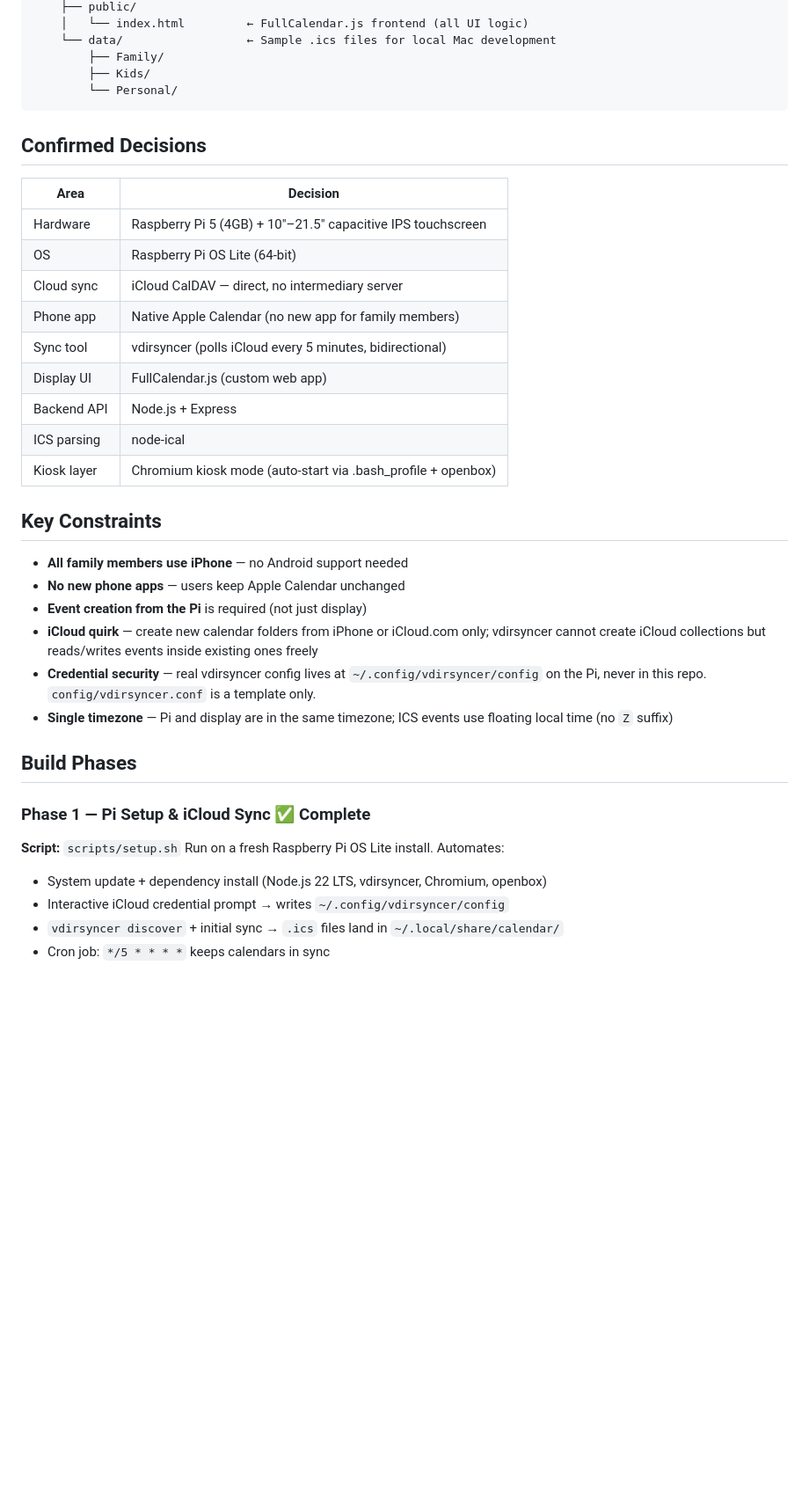
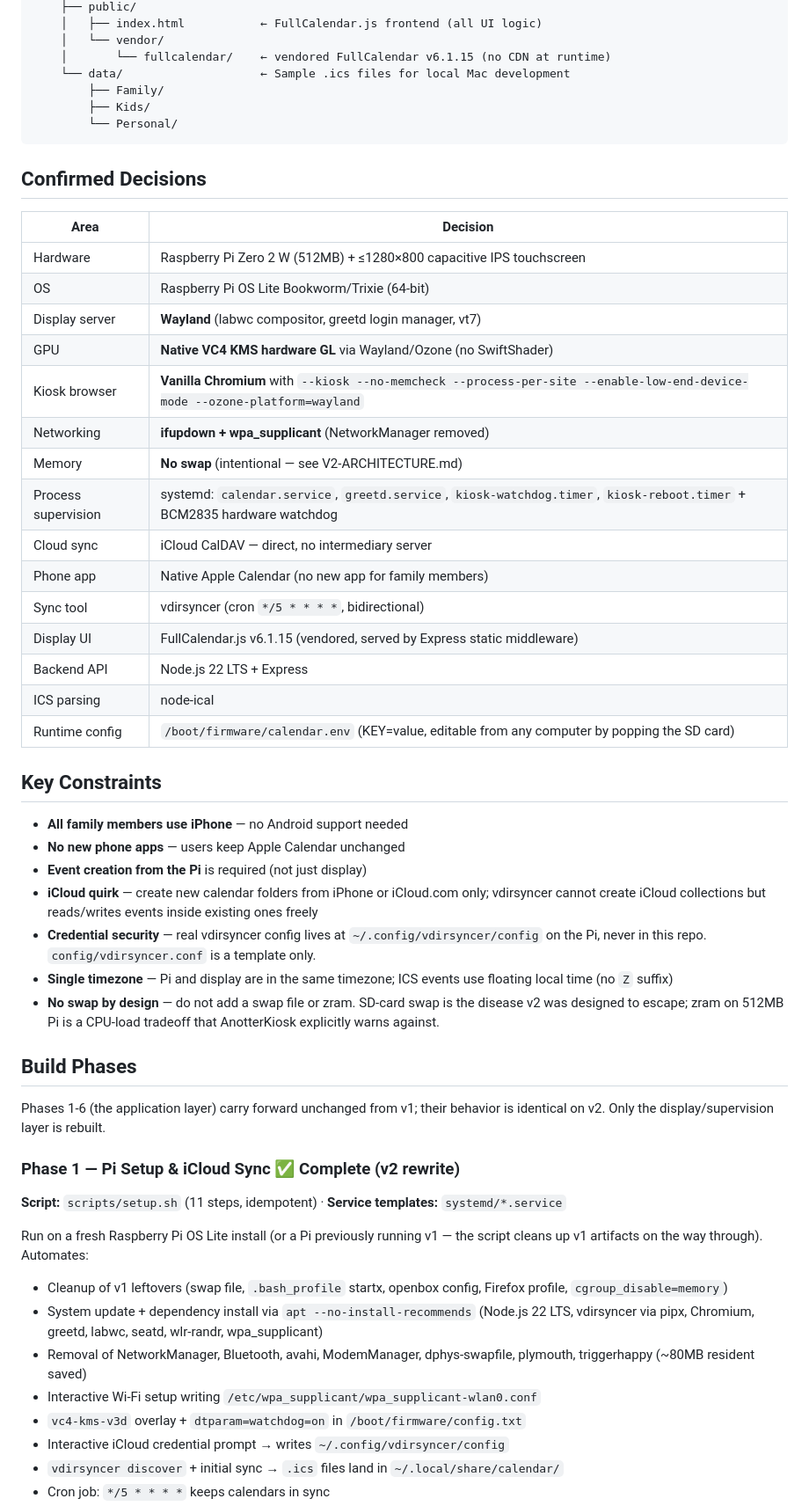
Before and after one commit to whit3hat/calendar, a Markdown page: CLAUDE.md, the part around one of its changes. Shown at 88% size. Rendered like a GitHub page; blank space fills up the shorter version.

```diff
--- a/CLAUDE.md
+++ b/CLAUDE.md
@@ -31,6 +63,8 @@ calendar/
     ├── public/
-    │   └── index.html         ← FullCalendar.js frontend (all UI logic)
-    └── data/                  ← Sample .ics files for local Mac development
+    │   ├── index.html           ← FullCalendar.js frontend (all UI logic)
+    │   └── vendor/
+    │       └── fullcalendar/    ← vendored FullCalendar v6.1.15 (no CDN at runtime)
+    └── data/                    ← Sample .ics files for local Mac development
         ├── Family/
         ├── Kids/
         └── Personal/
@@ -40,15 +74,21 @@ calendar/
 
 | Area | Decision |
 |---|---|
-| Hardware | Raspberry Pi 5 (4GB) + 10"–21.5" capacitive IPS touchscreen |
-| OS | Raspberry Pi OS Lite (64-bit) |
+| Hardware | Raspberry Pi Zero 2 W (512MB) + ≤1280×800 capacitive IPS touchscreen |
+| OS | Raspberry Pi OS Lite Bookworm/Trixie (64-bit) |
+| Display server | **Wayland** (labwc compositor, greetd login manager, vt7) |
+| GPU | **Native VC4 KMS hardware GL** via Wayland/Ozone (no SwiftShader) |
+| Kiosk browser | **Vanilla Chromium** with `--kiosk --no-memcheck --process-per-site --enable-low-end-device-mode --ozone-platform=wayland` |
+| Networking | **ifupdown + wpa_supplicant** (NetworkManager removed) |
+| Memory | **No swap** (intentional — see V2-ARCHITECTURE.md) |
+| Process supervision | systemd: `calendar.service`, `greetd.service`, `kiosk-watchdog.timer`, `kiosk-reboot.timer` + BCM2835 hardware watchdog |
 | Cloud sync | iCloud CalDAV — direct, no intermediary server |
 | Phone app | Native Apple Calendar (no new app for family members) |
-| Sync tool | vdirsyncer (polls iCloud every 5 minutes, bidirectional) |
-| Display UI | FullCalendar.js (custom web app) |
-| Backend API | Node.js + Express |
+| Sync tool | vdirsyncer (cron `*/5 * * * *`, bidirectional) |
+| Display UI | FullCalendar.js v6.1.15 (vendored, served by Express static middleware) |
+| Backend API | Node.js 22 LTS + Express |
 | ICS parsing | node-ical |
-| Kiosk layer | Chromium kiosk mode (auto-start via .bash_profile + openbox) |
+| Runtime config | `/boot/firmware/calendar.env` (KEY=value, editable from any computer by popping the SD card) |
 
 ## Key Constraints
 
@@ -58,13 +98,21 @@ calendar/
 - **iCloud quirk** — create new calendar folders from iPhone or iCloud.com only; vdirsyncer cannot create iCloud collections but reads/writes events inside existing ones freely
 - **Credential security** — real vdirsyncer config lives at `~/.config/vdirsyncer/config` on the Pi, never in this repo. `config/vdirsyncer.conf` is a template only.
 - **Single timezone** — Pi and display are in the same timezone; ICS events use floating local time (no `Z` suffix)
+- **No swap by design** — do not add a swap file or zram. SD-card swap is the disease v2 was designed to escape; zram on 512MB Pi is a CPU-load tradeoff that AnotterKiosk explicitly warns against.
 
 ## Build Phases
 
-### Phase 1 — Pi Setup & iCloud Sync ✅ Complete
-**Script:** `scripts/setup.sh`
-Run on a fresh Raspberry Pi OS Lite install. Automates:
-- System update + dependency install (Node.js 22 LTS, vdirsyncer, Chromium, openbox)
+Phases 1-6 (the application layer) carry forward unchanged from v1; their behavior is identical on v2. Only the display/supervision layer is rebuilt.
+
+### Phase 1 — Pi Setup & iCloud Sync ✅ Complete (v2 rewrite)
+**Script:** `scripts/setup.sh` (11 steps, idempotent) · **Service templates:** `systemd/*.service`
+
+Run on a fresh Raspberry Pi OS Lite install (or a Pi previously running v1 — the script cleans up v1 artifacts on the way through). Automates:
+- Cleanup of v1 leftovers (swap file, `.bash_profile` startx, openbox config, Firefox profile, `cgroup_disable=memory`)
+- System update + dependency install via `apt --no-install-recommends` (Node.js 22 LTS, vdirsyncer via pipx, Chromium, greetd, labwc, seatd, wlr-randr, wpa_supplicant)
+- Removal of NetworkManager, Bluetooth, avahi, ModemManager, dphys-swapfile, plymouth, triggerhappy (~80MB resident saved)
+- Interactive Wi-Fi setup writing `/etc/wpa_supplicant/wpa_supplicant-wlan0.conf`
+- `vc4-kms-v3d` overlay + `dtparam=watchdog=on` in `/boot/firmware/config.txt`
 - Interactive iCloud credential prompt → writes `~/.config/vdirsyncer/config`
 - `vdirsyncer discover` + initial sync → `.ics` files land in `~/.local/share/calendar/`
 - Cron job: `*/5 * * * *` keeps calendars in sync
```
Also changed, not shown: other parts of CLAUDE.md (+114 -79 lines), 1 other file.
